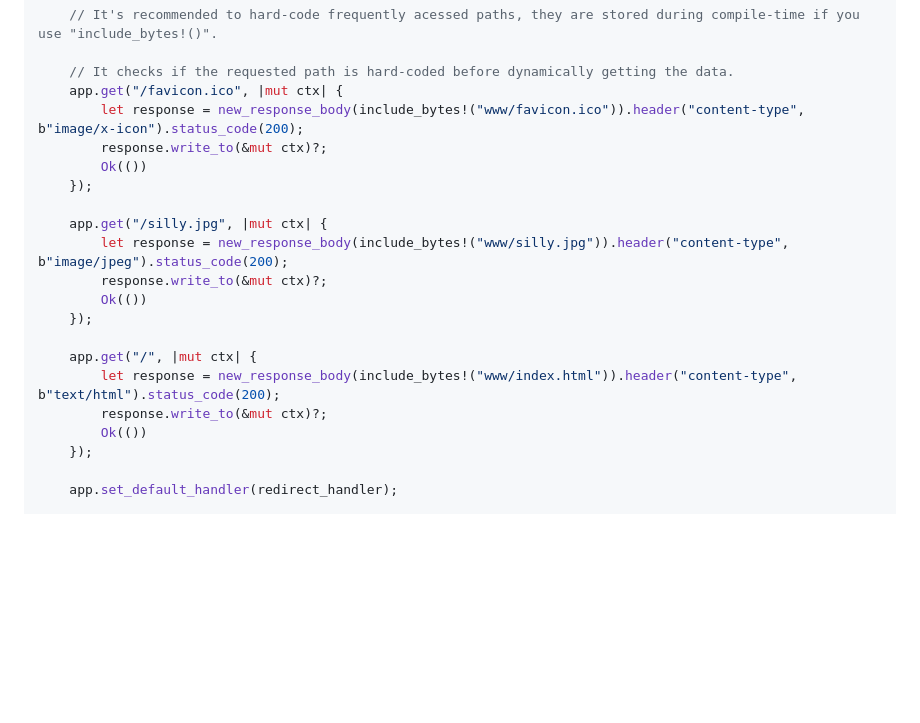
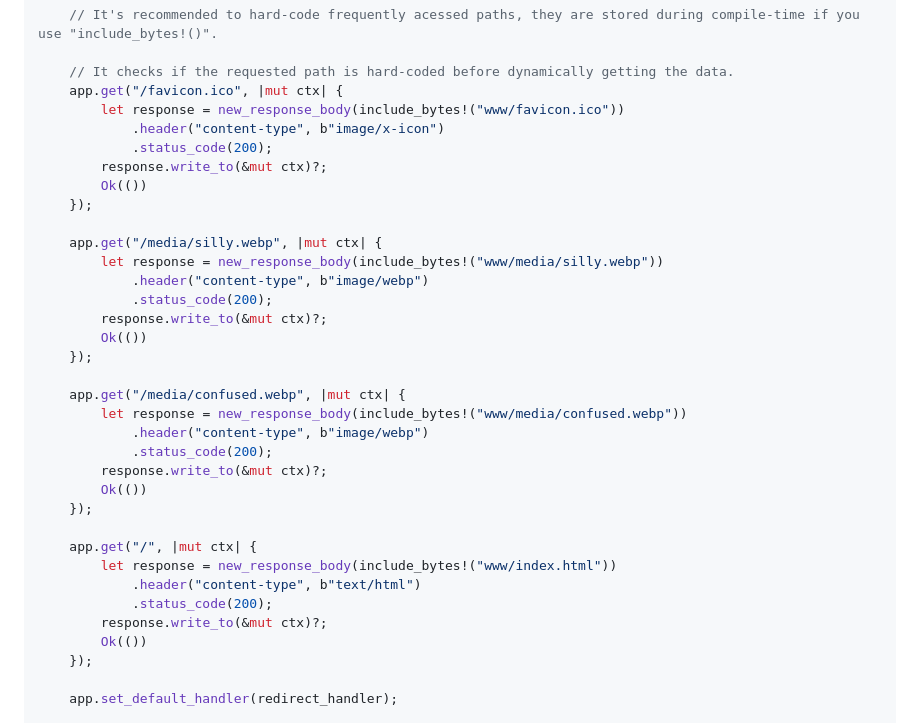
Before and after one commit to rosewareorg/rosehost, a Markdown page: README.md, the part around the change printed below. Drawn GitHub-style; blank space fills up the shorter version.

```diff
--- a/README.md
+++ b/README.md
@@ -85,19 +104,33 @@ fn main() {
 
     // It checks if the requested path is hard-coded before dynamically getting the data.
     app.get("/favicon.ico", |mut ctx| {
-        let response = new_response_body(include_bytes!("www/favicon.ico")).header("content-type", b"image/x-icon").status_code(200);
+        let response = new_response_body(include_bytes!("www/favicon.ico"))
+            .header("content-type", b"image/x-icon")
+            .status_code(200);
         response.write_to(&mut ctx)?;
         Ok(())
     });
 
-    app.get("/silly.jpg", |mut ctx| {
-        let response = new_response_body(include_bytes!("www/silly.jpg")).header("content-type", b"image/jpeg").status_code(200);
+    app.get("/media/silly.webp", |mut ctx| {
+        let response = new_response_body(include_bytes!("www/media/silly.webp"))
+            .header("content-type", b"image/webp")
+            .status_code(200);
+        response.write_to(&mut ctx)?;
+        Ok(())
+    });
+
+    app.get("/media/confused.webp", |mut ctx| {
+        let response = new_response_body(include_bytes!("www/media/confused.webp"))
+            .header("content-type", b"image/webp")
+            .status_code(200);
         response.write_to(&mut ctx)?;
         Ok(())
     });
 
     app.get("/", |mut ctx| {
-        let response = new_response_body(include_bytes!("www/index.html")).header("content-type", b"text/html").status_code(200);
+        let response = new_response_body(include_bytes!("www/index.html"))
+            .header("content-type", b"text/html")
+            .status_code(200);
         response.write_to(&mut ctx)?;
         Ok(())
     });
```
Also changed, not shown: other parts of README.md (+47 -28 lines).
